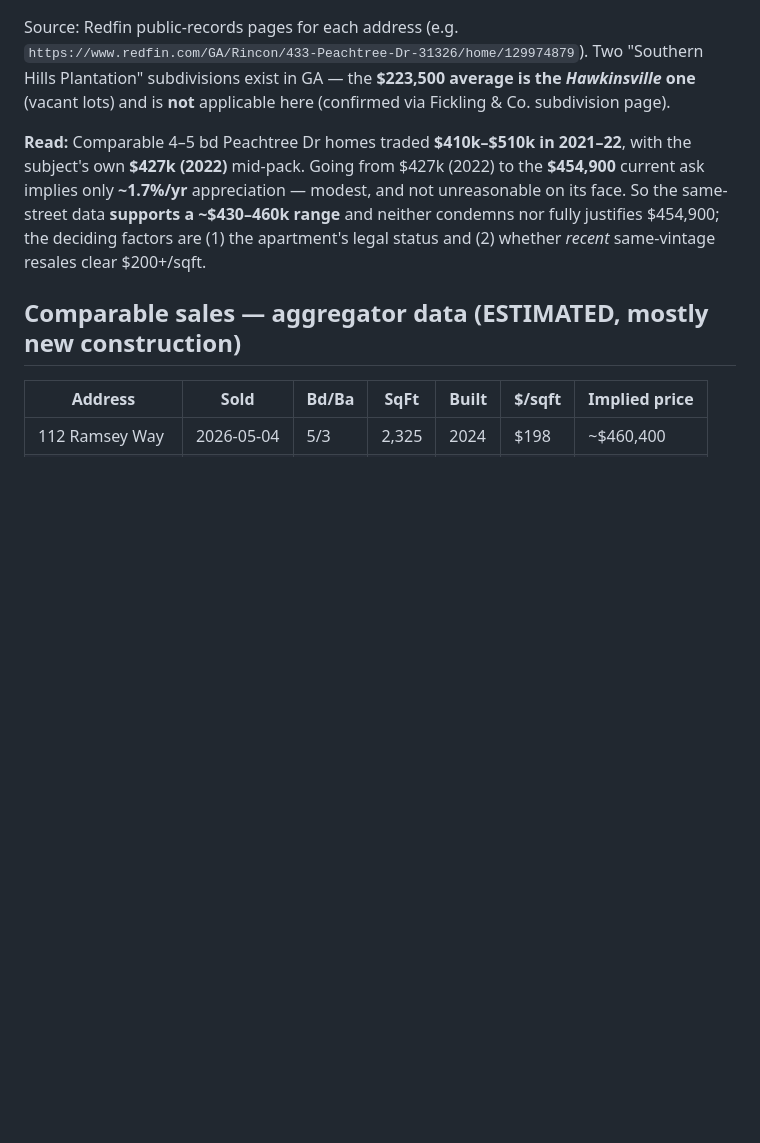
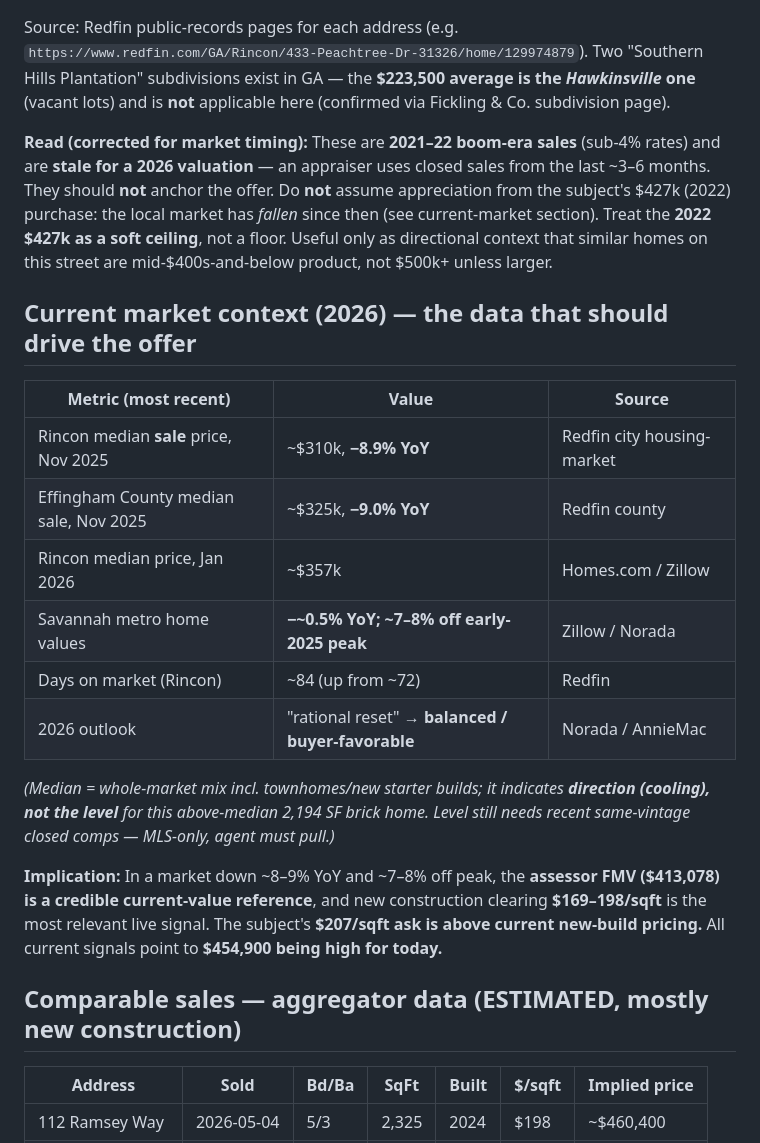
Before and after one commit to ZacPhoenix/zacphoenix-pro, a Markdown page: diligence-426-peachtree/04-comps-valuation.md, the part around one of its changes. GitHub-like rendering; blank space fills up the shorter version.

```diff
--- a/diligence-426-peachtree/04-comps-valuation.md
+++ b/diligence-426-peachtree/04-comps-valuation.md
@@ -33,12 +33,32 @@ Source: Redfin public-records pages for each address (e.g.
 Plantation" subdivisions exist in GA — the **$223,500 average is the *Hawkinsville* one** (vacant
 lots) and is **not** applicable here (confirmed via Fickling & Co. subdivision page).
 
-**Read:** Comparable 4–5 bd Peachtree Dr homes traded **$410k–$510k in 2021–22**, with the
-subject's own **$427k (2022)** mid-pack. Going from $427k (2022) to the **$454,900** current ask
-implies only **~1.7%/yr** appreciation — modest, and not unreasonable on its face. So the
-same-street data **supports a ~$430–460k range** and neither condemns nor fully justifies
-$454,900; the deciding factors are (1) the apartment's legal status and (2) whether *recent*
-same-vintage resales clear $200+/sqft.
+**Read (corrected for market timing):** These are **2021–22 boom-era sales** (sub-4% rates) and
+are **stale for a 2026 valuation** — an appraiser uses closed sales from the last ~3–6 months.
+They should **not** anchor the offer. Do **not** assume appreciation from the subject's $427k
+(2022) purchase: the local market has *fallen* since then (see current-market section). Treat
+the **2022 $427k as a soft ceiling**, not a floor. Useful only as directional context that
+similar homes on this street are mid-$400s-and-below product, not $500k+ unless larger.
+
+## Current market context (2026) — the data that should drive the offer
+
+| Metric (most recent) | Value | Source |
+|---|---|---|
+| Rincon median **sale** price, Nov 2025 | ~$310k, **−8.9% YoY** | Redfin city housing-market |
+| Effingham County median sale, Nov 2025 | ~$325k, **−9.0% YoY** | Redfin county |
+| Rincon median price, Jan 2026 | ~$357k | Homes.com / Zillow |
+| Savannah metro home values | **−~0.5% YoY; ~7–8% off early-2025 peak** | Zillow / Norada |
+| Days on market (Rincon) | ~84 (up from ~72) | Redfin |
+| 2026 outlook | "rational reset" → **balanced / buyer-favorable** | Norada / AnnieMac |
+
+*(Median = whole-market mix incl. townhomes/new starter builds; it indicates **direction
+(cooling), not the level** for this above-median 2,194 SF brick home. Level still needs recent
+same-vintage closed comps — MLS-only, agent must pull.)*
+
+**Implication:** In a market down ~8–9% YoY and ~7–8% off peak, the **assessor FMV ($413,078)
+is a credible current-value reference**, and new construction clearing **$169–198/sqft** is the
+most relevant live signal. The subject's **$207/sqft ask is above current new-build pricing.**
+All current signals point to **$454,900 being high for today.**
 
 ## Comparable sales — aggregator data (ESTIMATED, mostly new construction)
 
```
Also changed, not shown: other parts of diligence-426-peachtree/04-comps-valuation.md (+8 -7 lines), diligence-426-peachtree/08-email-to-agent.md (added, +80 -0 lines).
